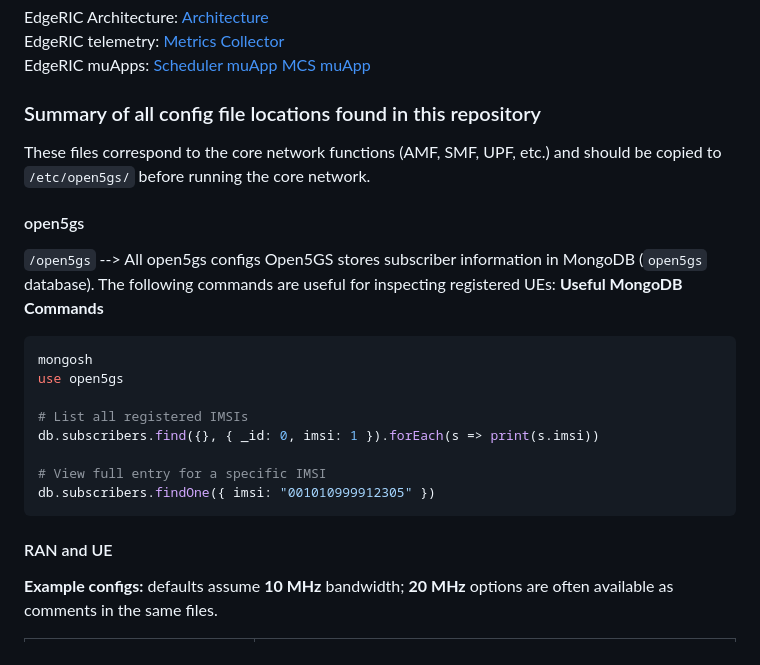
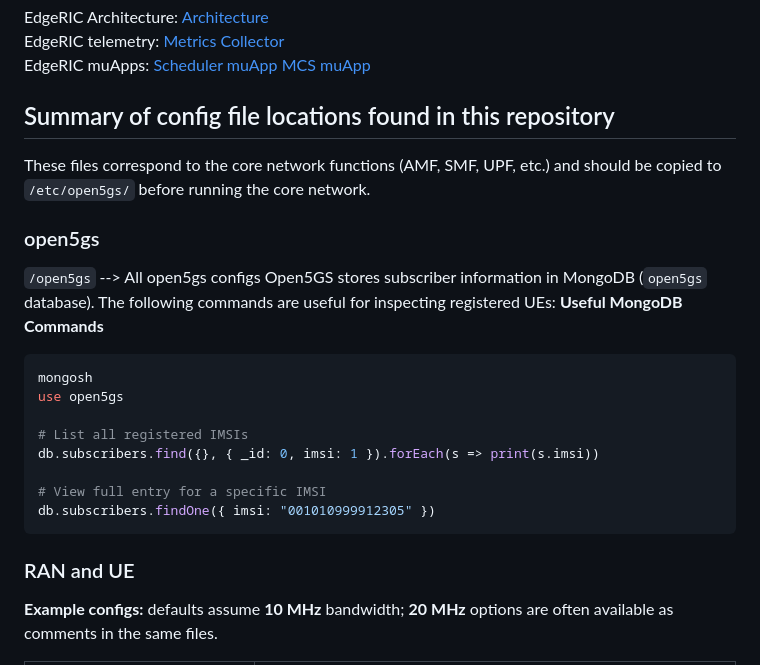
Before and after one commit to ushasigh/EdgeRIC-srsRAN-25.10, a Markdown page: README.md, the part around the change. GitHub-like rendering.

````diff
--- a/README.md
+++ b/README.md
@@ -61,10 +61,10 @@ EdgeRIC telemetry: [Metrics Collector](https://github.com/ushasigh/EdgeRIC-srsRA
 EdgeRIC muApps: [Scheduler muApp](https://github.com/ushasigh/EdgeRIC-srsRAN-25.10/blob/main/edgeric/muapp-scheduling/README.md) [MCS muApp](https://github.com/ushasigh/EdgeRIC-srsRAN-25.10/blob/main/edgeric/muapp-mcs/README.md)
 
 
-### Summary of all config file locations found in this repository
+## Summary of config file locations found in this repository
 
 These files correspond to the core network functions (AMF, SMF, UPF, etc.) and should be copied to `/etc/open5gs/` before running the core network.
-#### open5gs
+### open5gs
 
 ``/open5gs`` --> All open5gs configs
 Open5GS stores subscriber information in MongoDB (`open5gs` database). The following commands are useful for inspecting registered UEs:
@@ -80,7 +80,7 @@ db.subscribers.find({}, { _id: 0, imsi: 1 }).forEach(s => print(s.imsi))
 db.subscribers.findOne({ imsi: "001010999912305" })
 ```
 
-#### RAN and UE
+### RAN and UE
 
 
 **Example configs:** defaults assume **10 MHz** bandwidth; **20 MHz** options are often available as comments in the same files.
````
